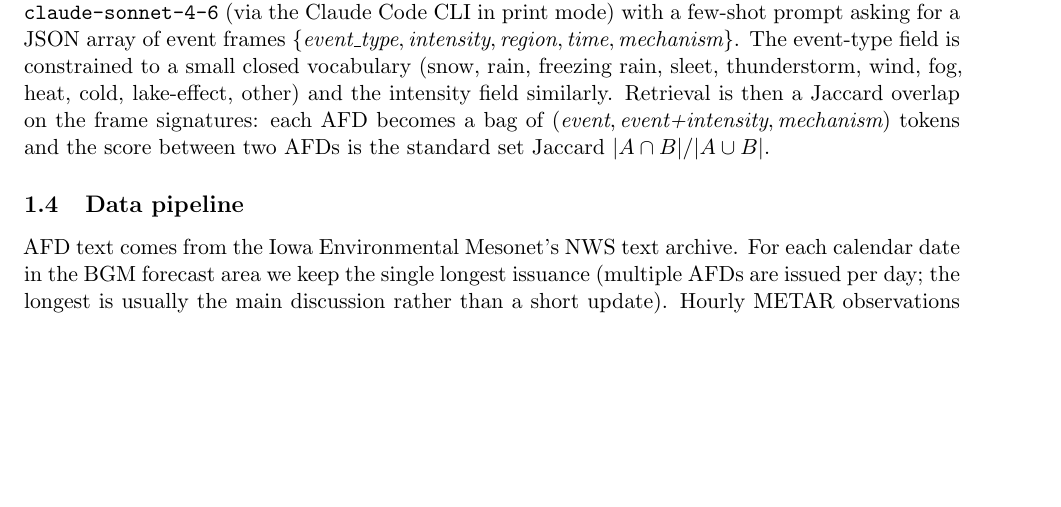
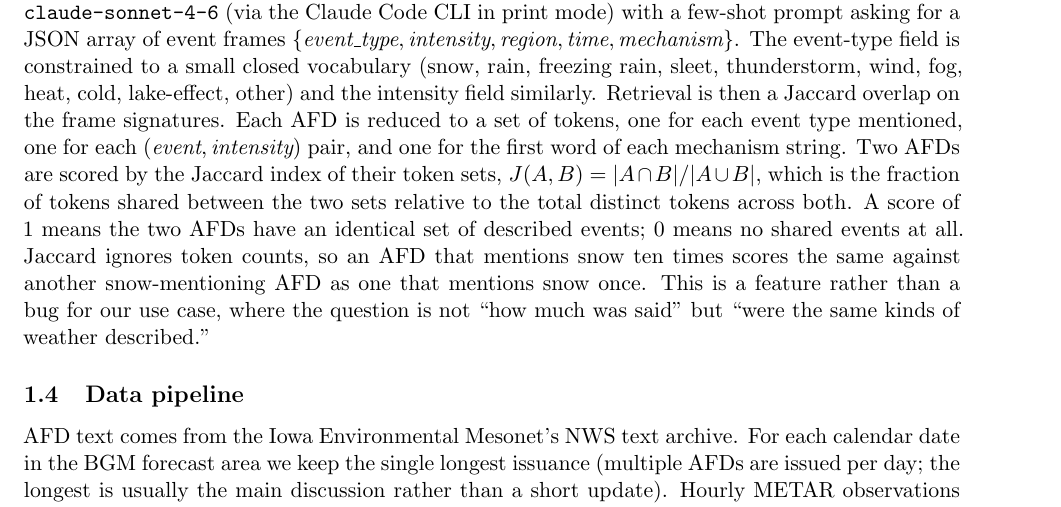
Before and after one commit to LeifsterNYC/afd-analogs, a LaTeX document (report/final_report.tex): part of page 2 of 6, cut so that both start at the same text, the shorter picture padded with empty space. Compiled offline with pdfLaTeX.

Commit message:
explain jaccard overlap

```diff
--- a/report/final_report.tex
+++ b/report/final_report.tex
@@ -56,7 +56,7 @@ We fine-tune \texttt{jinaai/jina-embeddings-v2-base-en} using a triplet loss
 where the positive and negative for each anchor AFD are mined by full-pairwise search over a similarity defined on observed weather. The weather similarity itself is the normalized Euclidean distance over a 37-dimensional vector built from per-station temperature, wind, gust, precipitation, thunderstorm and freezing-rain indicators, plus CWA-wide snow totals. This makes the textual representation learn to pull together AFDs that preceded similar real-world outcomes, rather than those that share surface vocabulary.
 
 \paragraph{LLM-based structured information extraction.}
-As a comparison approach the proposal called for either BIO sequence labeling with RoBERTa or LLM prompting. We chose LLM prompting because the project has no annotated training data for BIO. Each AFD is sent to Anthropic's \texttt{claude-sonnet-4-6} (via the Claude Code CLI in print mode) with a few-shot prompt asking for a JSON array of event frames \(\{\textit{event\_type}, \textit{intensity}, \textit{region}, \textit{time}, \textit{mechanism}\}\). The event-type field is constrained to a small closed vocabulary (snow, rain, freezing rain, sleet, thunderstorm, wind, fog, heat, cold, lake-effect, other) and the intensity field similarly. Retrieval is then a Jaccard overlap on the frame signatures: each AFD becomes a bag of \((\textit{event}, \textit{event+intensity}, \textit{mechanism})\) tokens and the score between two AFDs is the standard set Jaccard \(|A \cap B| / |A \cup B|\).
+As a comparison approach the proposal called for either BIO sequence labeling with RoBERTa or LLM prompting. We chose LLM prompting because the project has no annotated training data for BIO. Each AFD is sent to Anthropic's \texttt{claude-sonnet-4-6} (via the Claude Code CLI in print mode) with a few-shot prompt asking for a JSON array of event frames \(\{\textit{event\_type}, \textit{intensity}, \textit{region}, \textit{time}, \textit{mechanism}\}\). The event-type field is constrained to a small closed vocabulary (snow, rain, freezing rain, sleet, thunderstorm, wind, fog, heat, cold, lake-effect, other) and the intensity field similarly. Retrieval is then a Jaccard overlap on the frame signatures. Each AFD is reduced to a set of tokens, one for each event type mentioned, one for each \((\textit{event}, \textit{intensity})\) pair, and one for the first word of each mechanism string. Two AFDs are scored by the Jaccard index of their token sets, \(J(A, B) = |A \cap B| / |A \cup B|\), which is the fraction of tokens shared between the two sets relative to the total distinct tokens across both. A score of 1 means the two AFDs have an identical set of described events; 0 means no shared events at all. Jaccard ignores token counts, so an AFD that mentions snow ten times scores the same against another snow-mentioning AFD as one that mentions snow once. This is a feature rather than a bug for our use case, where the question is not ``how much was said'' but ``were the same kinds of weather described.''
 
 \subsection{Data pipeline}
 AFD text comes from the Iowa Environmental Mesonet's NWS text archive. For each calendar date in the BGM forecast area we keep the single longest issuance (multiple AFDs are issued per day; the longest is usually the main discussion rather than a short update). Hourly METAR observations come from the IEM ASOS API for KBGM, KRME, KAVP, KELM, and KITH, and are aggregated to daily summaries: max and min temperature, mean wind, max gust, total precipitation, plus a binary thunderstorm flag (any \texttt{TS}-containing weather code) and a binary freezing-rain flag (any \texttt{FZRA} code). Daily snow totals and snow depth come from NOAA NCEI Local Climatological Data at KBGM. The final 37-dimensional similarity vector is built by concatenating the per-station fields for the five stations with the two CWA-wide snow fields.
```
Also changed, not shown: report/final_report.pdf.
